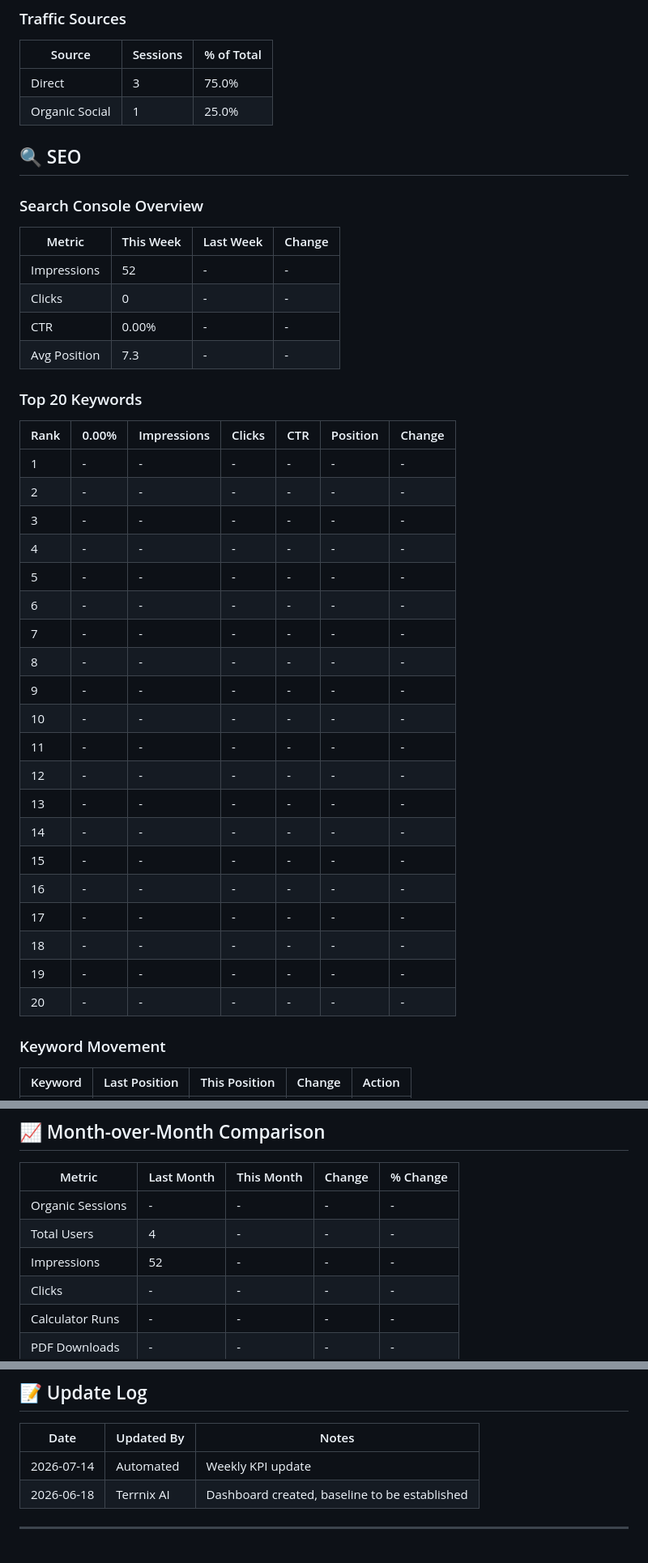
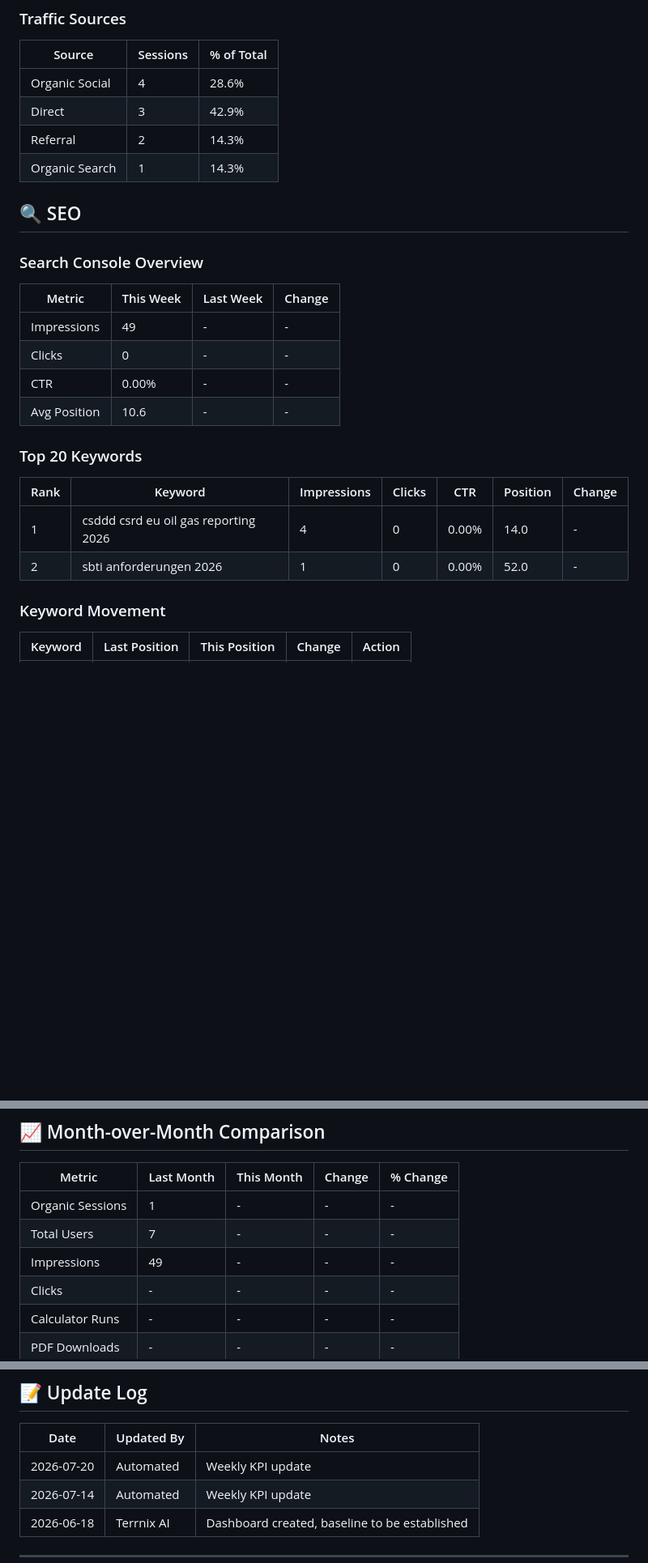
Before and after one commit to talal-rgb/ecosphere-sustainability, a Markdown page: TERRNIX_KPI_DASHBOARD.md, 3 parts joined by grey strips. Shown at 81% size. Drawn GitHub-style; blank space fills up the shorter version.

Commit message:
📊 Weekly KPI Update - 2026-07-20

```diff
--- a/TERRNIX_KPI_DASHBOARD.md
+++ b/TERRNIX_KPI_DASHBOARD.md
@@ -58,8 +58,10 @@
 
 | Source | Sessions | % of Total |
 |--------|----------|------------|
-| Direct | 3 | 75.0% |
-| Organic Social | 1 | 25.0% |
+| Organic Social | 4 | 28.6% |
+| Direct | 3 | 42.9% |
+| Referral | 2 | 14.3% |
+| Organic Search | 1 | 14.3% |
 
 ## 🔍 SEO
 
@@ -67,34 +69,17 @@
 
 | Metric | This Week | Last Week | Change |
 |--------|-----------|-----------|--------|
-| Impressions | 52 | - | - |
+| Impressions | 49 | - | - |
 | Clicks | 0 | - | - |
 | CTR | 0.00% | - | - |
-| Avg Position | 7.3 | - | - |
+| Avg Position | 10.6 | - | - |
 
 ### Top 20 Keywords
- | Rank | 0.00% | Impressions | Clicks | CTR | Position | Change |
+
+| Rank | Keyword | Impressions | Clicks | CTR | Position | Change |
 |------|---------|-------------|--------|-----|----------|--------|
-| 1 | - | - | - | - | - | - |
-| 2 | - | - | - | - | - | - |
-| 3 | - | - | - | - | - | - |
-| 4 | - | - | - | - | - | - |
-| 5 | - | - | - | - | - | - |
-| 6 | - | - | - | - | - | - |
-| 7 | - | - | - | - | - | - |
-| 8 | - | - | - | - | - | - |
-| 9 | - | - | - | - | - | - |
-| 10 | - | - | - | - | - | - |
-| 11 | - | - | - | - | - | - |
-| 12 | - | - | - | - | - | - |
-| 13 | - | - | - | - | - | - |
-| 14 | - | - | - | - | - | - |
-| 15 | - | - | - | - | - | - |
-| 16 | - | - | - | - | - | - |
-| 17 | - | - | - | - | - | - |
-| 18 | - | - | - | - | - | - |
-| 19 | - | - | - | - | - | - |
-| 20 | - | - | - | - | - | - |
+| 1 | csddd csrd eu oil gas reporting 2026 | 4 | 0 | 0.00% | 14.0 | - |
+| 2 | sbti anforderungen 2026 | 1 | 0 | 0.00% | 52.0 | - |
 
 ### Keyword Movement
 | Keyword | Last Position | This Position | Change | Action |
@@ -237,9 +222,9 @@
 
 | Metric | Last Month | This Month | Change | % Change |
 |--------|------------|------------|--------|----------|
- | Organic Sessions | - | - | - | - |
- | Total Users | 4 | - | - | - |
- | Impressions | 52 | - | - | - |
+ | Organic Sessions | 1 | - | - | - |
+ | Total Users | 7 | - | - | - |
+ | Impressions | 49 | - | - | - |
  | Clicks | - | - | - | - |
  | Calculator Runs | - | - | - | - |
  | PDF Downloads | - | - | - | - |
@@ -267,6 +252,7 @@
 
 | Date | Updated By | Notes |
 |------|------------|-------|
+| 2026-07-20 | Automated | Weekly KPI update |
 | 2026-07-14 | Automated | Weekly KPI update |
 | 2026-06-18 | Terrnix AI | Dashboard created, baseline to be established |
 
```
Also changed, not shown: other parts of TERRNIX_KPI_DASHBOARD.md (+1 -1 lines).
